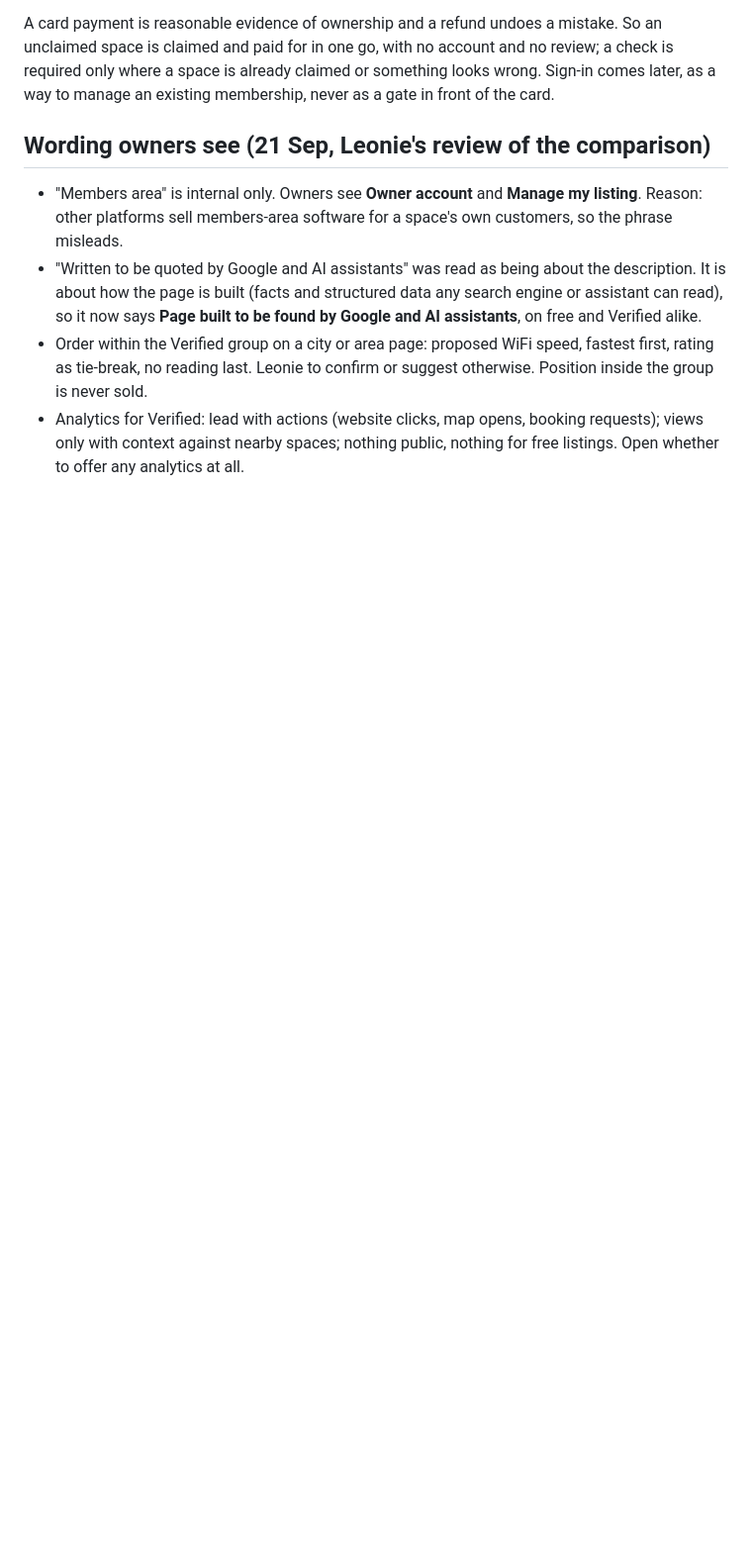
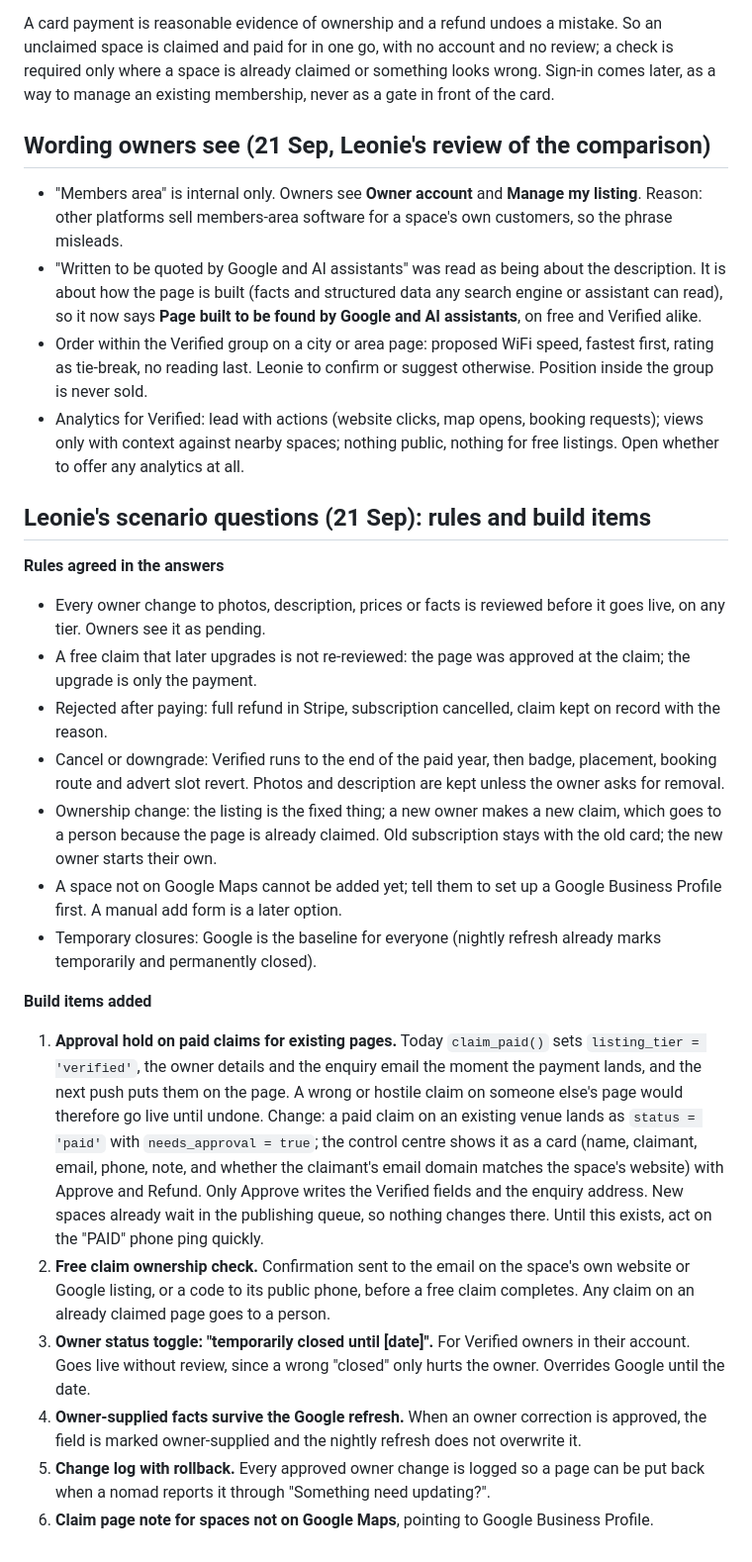
Before and after one commit to hellonomadwise/nomadwise-maps, a Markdown page: docs/DECISIONS.md, the part around the change. Shown at 99% size. Drawn GitHub-style; blank space fills up the shorter version.

```diff
--- a/docs/DECISIONS.md
+++ b/docs/DECISIONS.md
@@ -621,3 +621,55 @@ card.
   booking requests); views only with context against nearby spaces;
   nothing public, nothing for free listings. Open whether to offer any
   analytics at all.
+
+## Leonie's scenario questions (21 Sep): rules and build items
+
+**Rules agreed in the answers**
+
+- Every owner change to photos, description, prices or facts is reviewed
+  before it goes live, on any tier. Owners see it as pending.
+- A free claim that later upgrades is not re-reviewed: the page was
+  approved at the claim; the upgrade is only the payment.
+- Rejected after paying: full refund in Stripe, subscription cancelled,
+  claim kept on record with the reason.
+- Cancel or downgrade: Verified runs to the end of the paid year, then
+  badge, placement, booking route and advert slot revert. Photos and
+  description are kept unless the owner asks for removal.
+- Ownership change: the listing is the fixed thing; a new owner makes a
+  new claim, which goes to a person because the page is already claimed.
+  Old subscription stays with the old card; the new owner starts their
+  own.
+- A space not on Google Maps cannot be added yet; tell them to set up a
+  Google Business Profile first. A manual add form is a later option.
+- Temporary closures: Google is the baseline for everyone (nightly
+  refresh already marks temporarily and permanently closed).
+
+**Build items added**
+
+1. **Approval hold on paid claims for existing pages.** Today
+   `claim_paid()` sets `listing_tier = 'verified'`, the owner details
+   and the enquiry email the moment the payment lands, and the next
+   push puts them on the page. A wrong or hostile claim on someone
+   else's page would therefore go live until undone. Change: a paid
+   claim on an existing venue lands as `status = 'paid'` with
+   `needs_approval = true`; the control centre shows it as a card
+   (name, claimant, email, phone, note, and whether the claimant's email
+   domain matches the space's website) with Approve and Refund. Only
+   Approve writes the Verified fields and the enquiry address. New
+   spaces already wait in the publishing queue, so nothing changes
+   there. Until this exists, act on the "PAID" phone ping quickly.
+2. **Free claim ownership check.** Confirmation sent to the email on
+   the space's own website or Google listing, or a code to its public
+   phone, before a free claim completes. Any claim on an already
+   claimed page goes to a person.
+3. **Owner status toggle: "temporarily closed until [date]".** For
+   Verified owners in their account. Goes live without review, since a
+   wrong "closed" only hurts the owner. Overrides Google until the date.
+4. **Owner-supplied facts survive the Google refresh.** When an owner
+   correction is approved, the field is marked owner-supplied and the
+   nightly refresh does not overwrite it.
+5. **Change log with rollback.** Every approved owner change is logged
+   so a page can be put back when a nomad reports it through
+   "Something need updating?".
+6. **Claim page note for spaces not on Google Maps**, pointing to
+   Google Business Profile.
```
